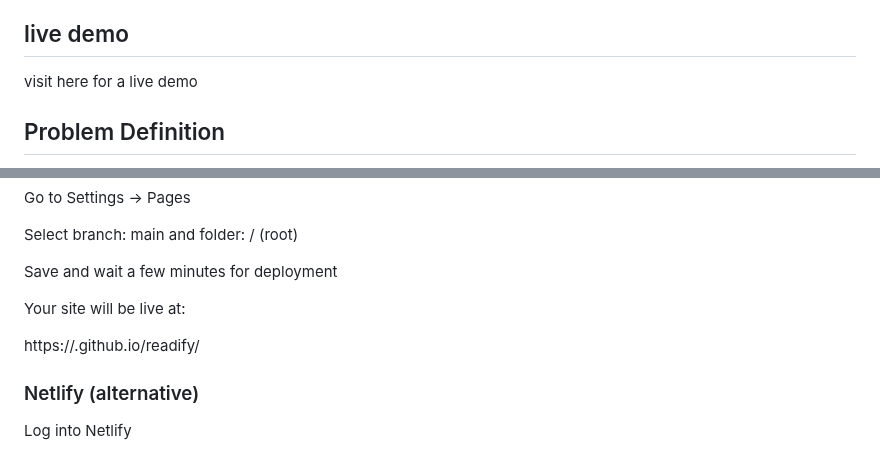
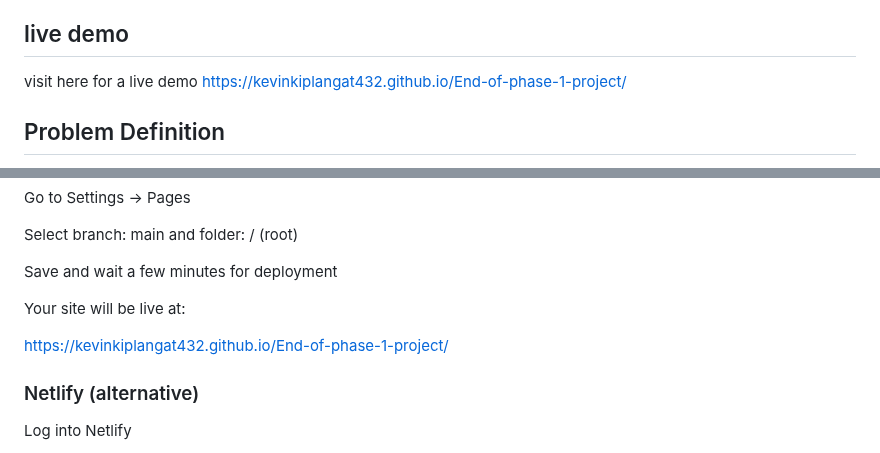
Before and after one commit to kevinkiplangat432/End-of-phase-1-project, a Markdown page: README.md, 2 parts joined by grey strips. Rendered like a GitHub page.

Commit message:
live link fix

```diff
--- a/README.md
+++ b/README.md
@@ -3,7 +3,7 @@ Readify is a web application that lets you search, explore, and read free books
 . It is lightweight, fast, and provides a distraction-free reading experience.A place where literature lovers can access 76000+ books.
 
 ## live demo
-visit here for a live demo
+visit here for a live demo https://kevinkiplangat432.github.io/End-of-phase-1-project/
 
 ## Problem Definition
 Accessing free books online can often be challenging because most platforms either require complex downloads, redirect readers to external websites with distracting layouts, or lack modern features like filtering and dark mode. Readers need a simple, user-friendly solution that allows them to search, explore, and read books directly in the browser without unnecessary friction. Readify addresses this problem by providing a clean interface powered by the Gutendex API, offering search, filtering, sorting, and a distraction-free Read Mode all in one place.
@@ -75,7 +75,7 @@ Save and wait a few minutes for deployment
 
 Your site will be live at:
 
-https://<your-username>.github.io/readify/
+https://kevinkiplangat432.github.io/End-of-phase-1-project/
 
 ### Netlify (alternative)
 
```
